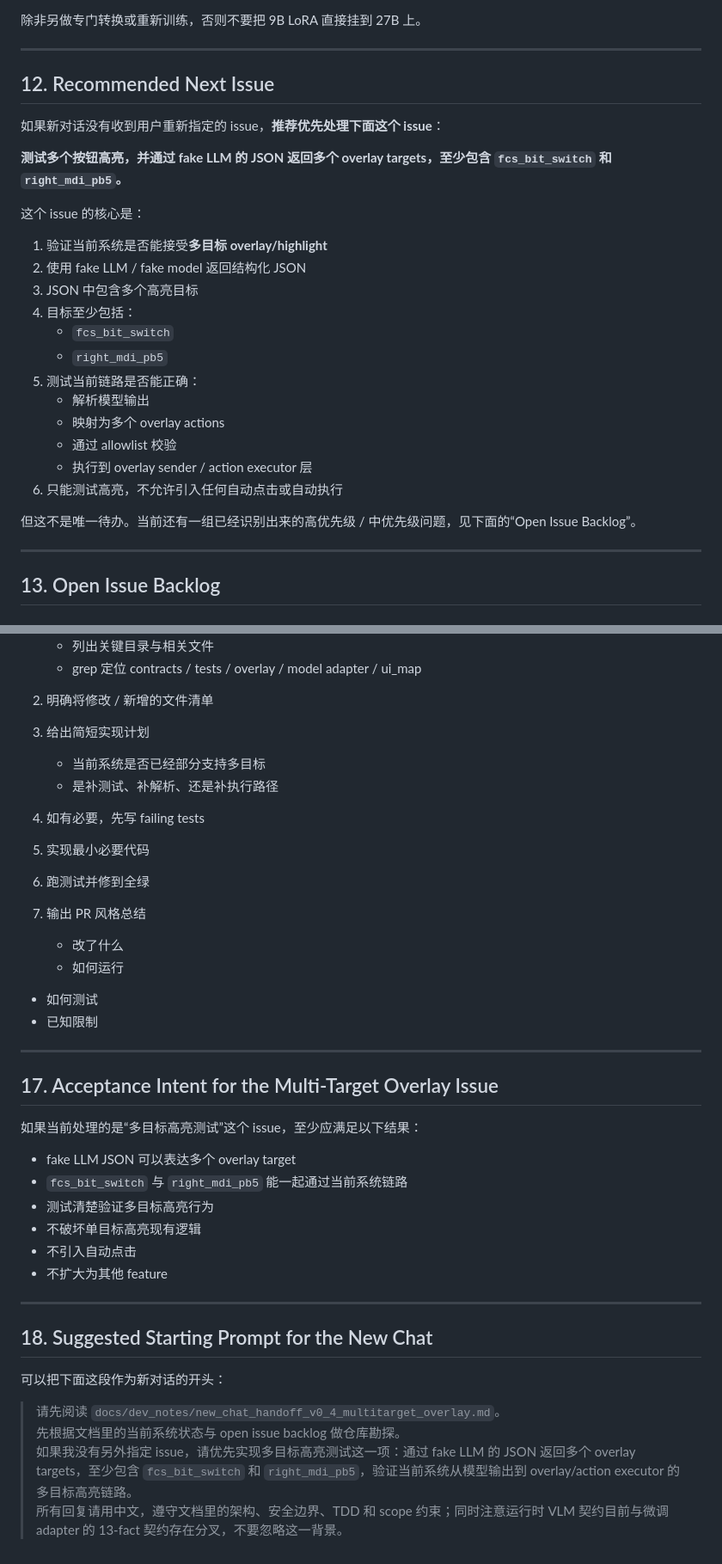
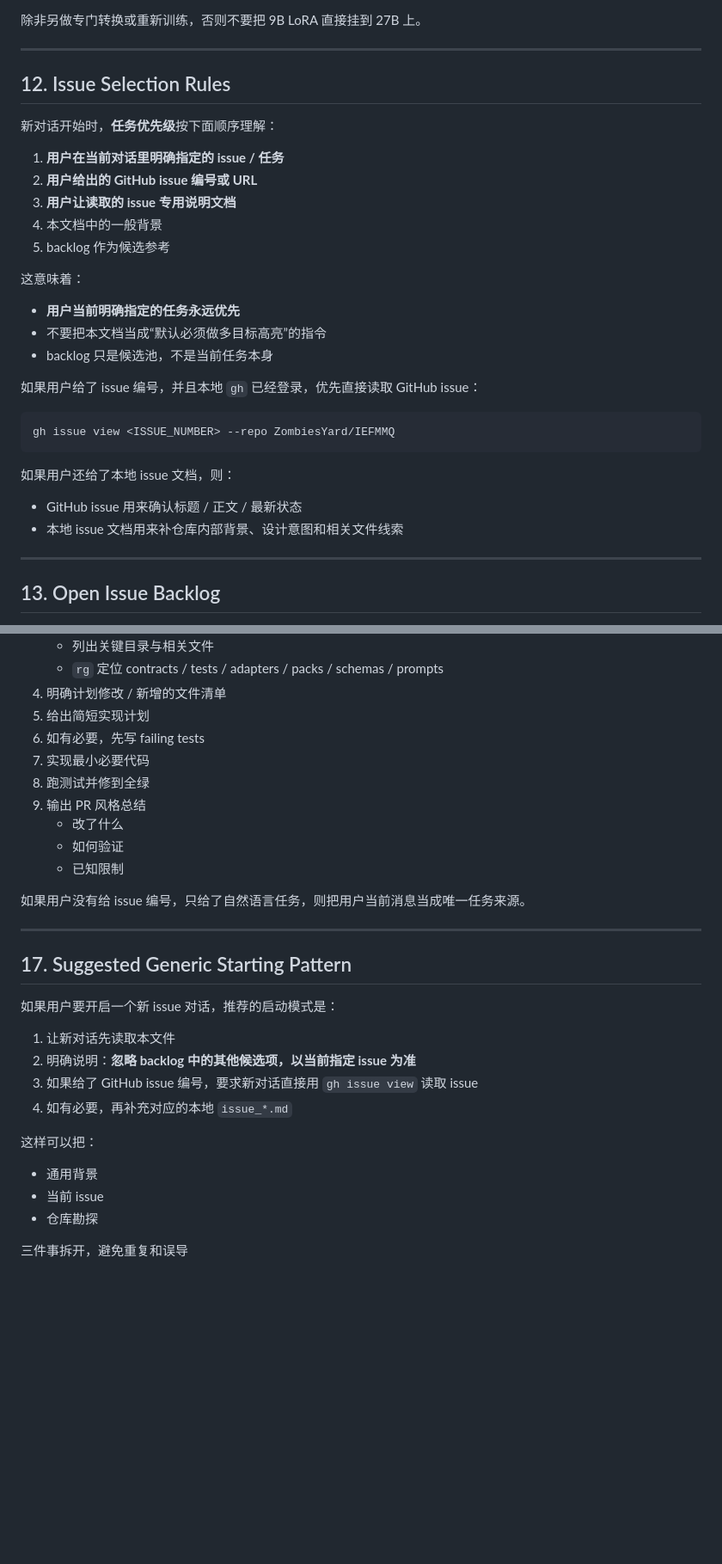
Before and after one commit to ZombiesYard/IEFMMQ, a Markdown page: docs/dev_notes/new_chat_handoff_v0_4_multitarget_overlay.md, 2 parts joined by grey strips. Shown at 86% size. Rendered like a GitHub page; blank space fills up the shorter version.

````diff
--- a/docs/dev_notes/new_chat_handoff_v0_4_multitarget_overlay.md
+++ b/docs/dev_notes/new_chat_handoff_v0_4_multitarget_overlay.md
@@ -309,28 +309,32 @@ Schema 规则：
 
 ---
 
-## 12. Recommended Next Issue
+## 12. Issue Selection Rules
 
-如果新对话没有收到用户重新指定的 issue，**推荐优先处理下面这个 issue**：
+新对话开始时，**任务优先级**按下面顺序理解：
 
-**测试多个按钮高亮，并通过 fake LLM 的 JSON 返回多个 overlay targets，至少包含 `fcs_bit_switch` 和 `right_mdi_pb5`。**
+1. **用户在当前对话里明确指定的 issue / 任务**
+2. **用户给出的 GitHub issue 编号或 URL**
+3. **用户让读取的 issue 专用说明文档**
+4. 本文档中的一般背景
+5. backlog 作为候选参考
 
-这个 issue 的核心是：
+这意味着：
 
-1. 验证当前系统是否能接受**多目标 overlay/highlight**
-2. 使用 fake LLM / fake model 返回结构化 JSON
-3. JSON 中包含多个高亮目标
-4. 目标至少包括：
-   - `fcs_bit_switch`
-   - `right_mdi_pb5`
-5. 测试当前链路是否能正确：
-   - 解析模型输出
-   - 映射为多个 overlay actions
-   - 通过 allowlist 校验
-   - 执行到 overlay sender / action executor 层
-6. 只能测试高亮，不允许引入任何自动点击或自动执行
+- **用户当前明确指定的任务永远优先**
+- 不要把本文档当成“默认必须做多目标高亮”的指令
+- backlog 只是候选池，不是当前任务本身
 
-但这不是唯一待办。当前还有一组已经识别出来的高优先级 / 中优先级问题，见下面的“Open Issue Backlog”。
+如果用户给了 issue 编号，并且本地 `gh` 已经登录，优先直接读取 GitHub issue：
+
+```bash
+gh issue view <ISSUE_NUMBER> --repo ZombiesYard/IEFMMQ
+```
+
+如果用户还给了本地 issue 文档，则：
+
+- GitHub issue 用来确认标题 / 正文 / 最新状态
+- 本地 issue 文档用来补仓库内部背景、设计意图和相关文件线索
 
 ---
 
@@ -440,44 +451,32 @@ Schema 规则：
    - 列出关键目录与相关文件
-   - grep 定位 contracts / tests / overlay / model adapter / ui_map
+   - `rg` 定位 contracts / tests / adapters / packs / schemas / prompts
+4. 明确计划修改 / 新增的文件清单
+5. 给出简短实现计划
+6. 如有必要，先写 failing tests
+7. 实现最小必要代码
+8. 跑测试并修到全绿
+9. 输出 PR 风格总结
+   - 改了什么
+   - 如何验证
+   - 已知限制
 
-2. 明确将修改 / 新增的文件清单
-
-3. 给出简短实现计划
-   - 当前系统是否已经部分支持多目标
-   - 是补测试、补解析、还是补执行路径
-
-4. 如有必要，先写 failing tests
-
-5. 实现最小必要代码
-
-6. 跑测试并修到全绿
-
-7. 输出 PR 风格总结
-   - 改了什么
-   - 如何运行
-- 如何测试
-- 已知限制
+如果用户没有给 issue 编号，只给了自然语言任务，则把用户当前消息当成唯一任务来源。
 
 ---
 
-## 17. Acceptance Intent for the Multi-Target Overlay Issue
+## 17. Suggested Generic Starting Pattern
 
-如果当前处理的是“多目标高亮测试”这个 issue，至少应满足以下结果：
+如果用户要开启一个新 issue 对话，推荐的启动模式是：
 
-- fake LLM JSON 可以表达多个 overlay target
-- `fcs_bit_switch` 与 `right_mdi_pb5` 能一起通过当前系统链路
-- 测试清楚验证多目标高亮行为
-- 不破坏单目标高亮现有逻辑
-- 不引入自动点击
-- 不扩大为其他 feature
+1. 让新对话先读取本文件
+2. 明确说明：**忽略 backlog 中的其他候选项，以当前指定 issue 为准**
+3. 如果给了 GitHub issue 编号，要求新对话直接用 `gh issue view` 读取 issue
+4. 如有必要，再补充对应的本地 `issue_*.md`
 
----
+这样可以把：
 
-## 18. Suggested Starting Prompt for the New Chat
+- 通用背景
+- 当前 issue
+- 仓库勘探
 
-可以把下面这段作为新对话的开头：
-
-> 请先阅读 `docs/dev_notes/new_chat_handoff_v0_4_multitarget_overlay.md`。
-> 先根据文档里的当前系统状态与 open issue backlog 做仓库勘探。
-> 如果我没有另外指定 issue，请优先实现多目标高亮测试这一项：通过 fake LLM 的 JSON 返回多个 overlay targets，至少包含 `fcs_bit_switch` 和 `right_mdi_pb5`，验证当前系统从模型输出到 overlay/action executor 的多目标高亮链路。
-> 所有回复请用中文，遵守文档里的架构、安全边界、TDD 和 scope 约束；同时注意运行时 VLM 契约目前与微调 adapter 的 13-fact 契约存在分叉，不要忽略这一背景。
+三件事拆开，避免重复和误导
````
Also changed, not shown: other parts of docs/dev_notes/new_chat_handoff_v0_4_multitarget_overlay.md (+44 -37 lines), docs/dev_notes/github_issue_backlog_vlm_rollout_EN.md (+4 -4 lines).
